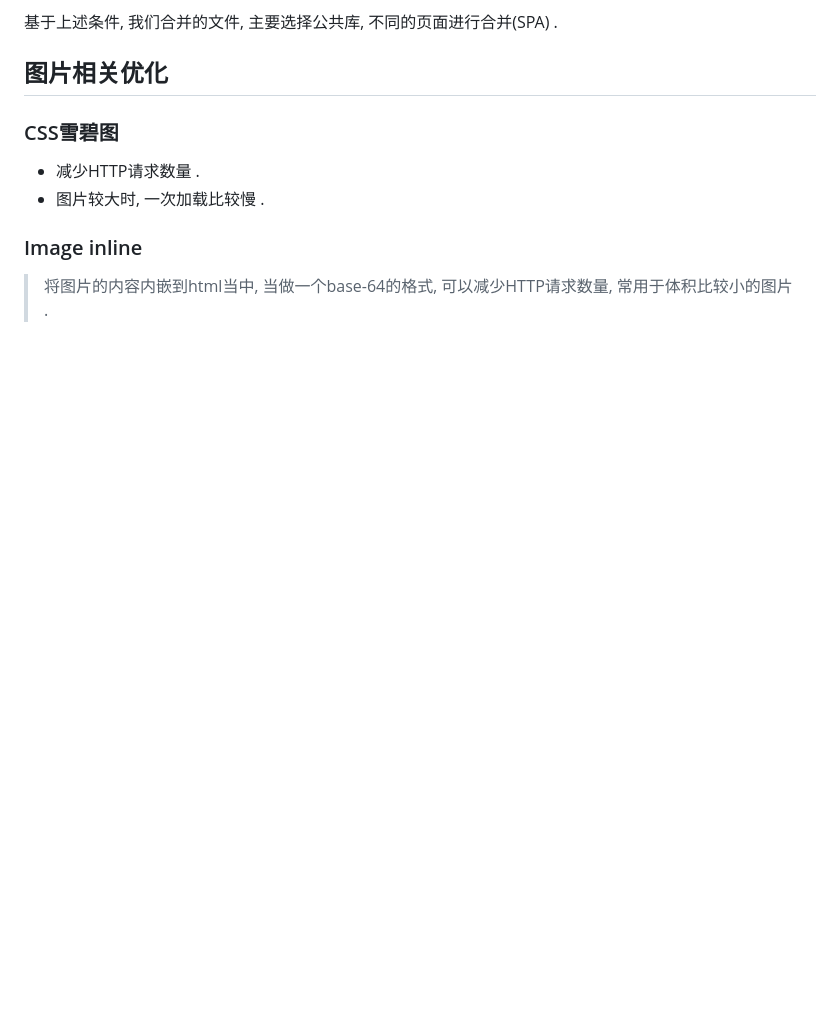
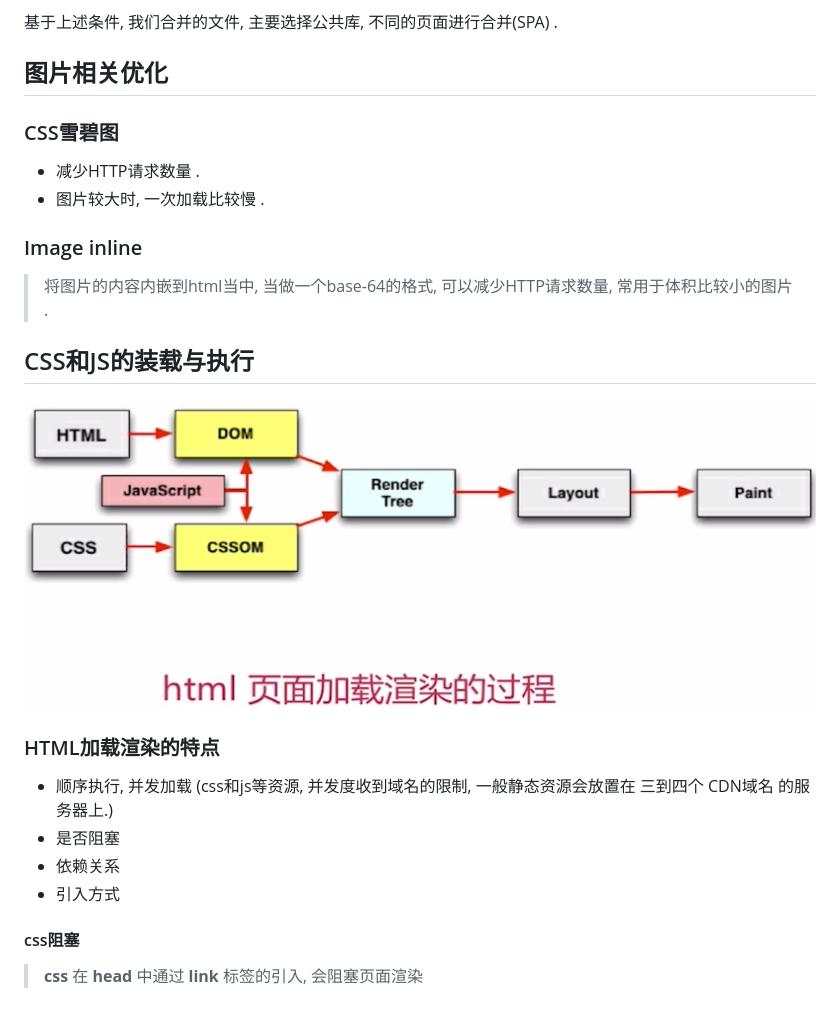
Before and after one commit to iunicorn49/study-notes, a Markdown page: 前端性能优化/前端性能优化.md, the part around the change. Rendered like a GitHub page; pictures changed too: 前端性能优化/img/html页面加载渲染的过程.png (added); blank space fills up the shorter version.

Commit message:
css阻塞

```diff
--- a/前端性能优化/前端性能优化.md
+++ b/前端性能优化/前端性能优化.md
@@ -73,3 +73,18 @@
 ### Image inline
 
 > 将图片的内容内嵌到html当中, 当做一个base-64的格式, 可以减少HTTP请求数量, 常用于体积比较小的图片 .
+
+## CSS和JS的装载与执行
+
+![](img/html页面加载渲染的过程.png)
+
+### HTML加载渲染的特点
+
+- 顺序执行, 并发加载 (css和js等资源, 并发度收到域名的限制, 一般静态资源会放置在 三到四个 CDN域名 的服务器上.)
+- 是否阻塞
+- 依赖关系
+- 引入方式
+
+#### css阻塞
+
+> **css** 在 **head** 中通过 **link** 标签的引入, 会阻塞页面渲染
```
Also changed, not shown: 3 other files.
